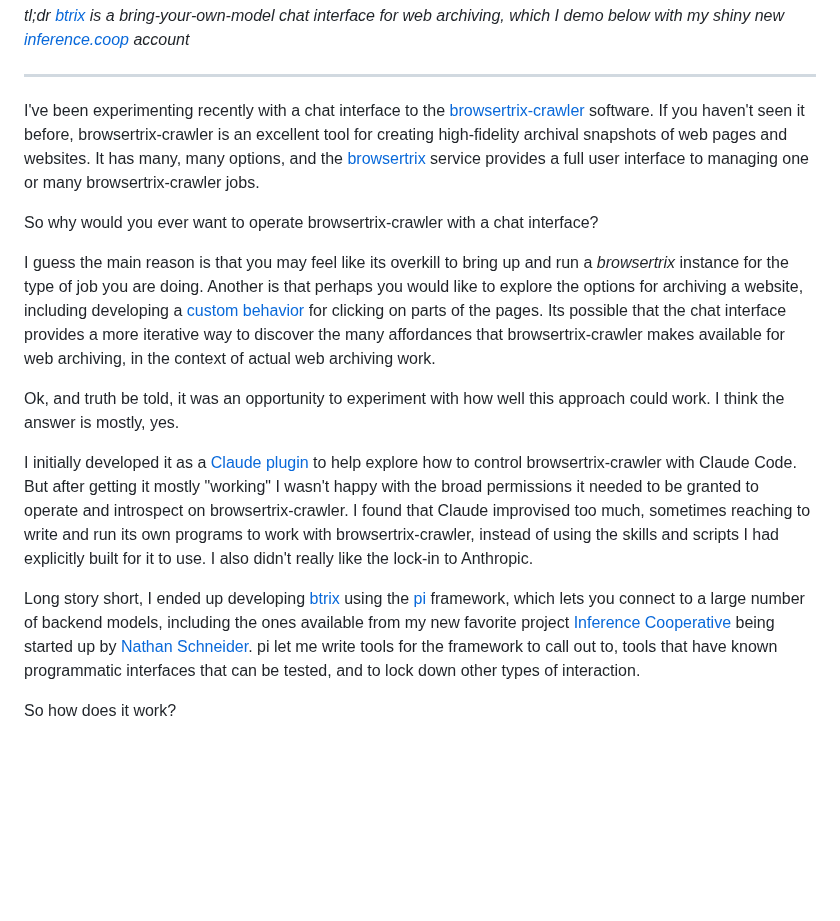
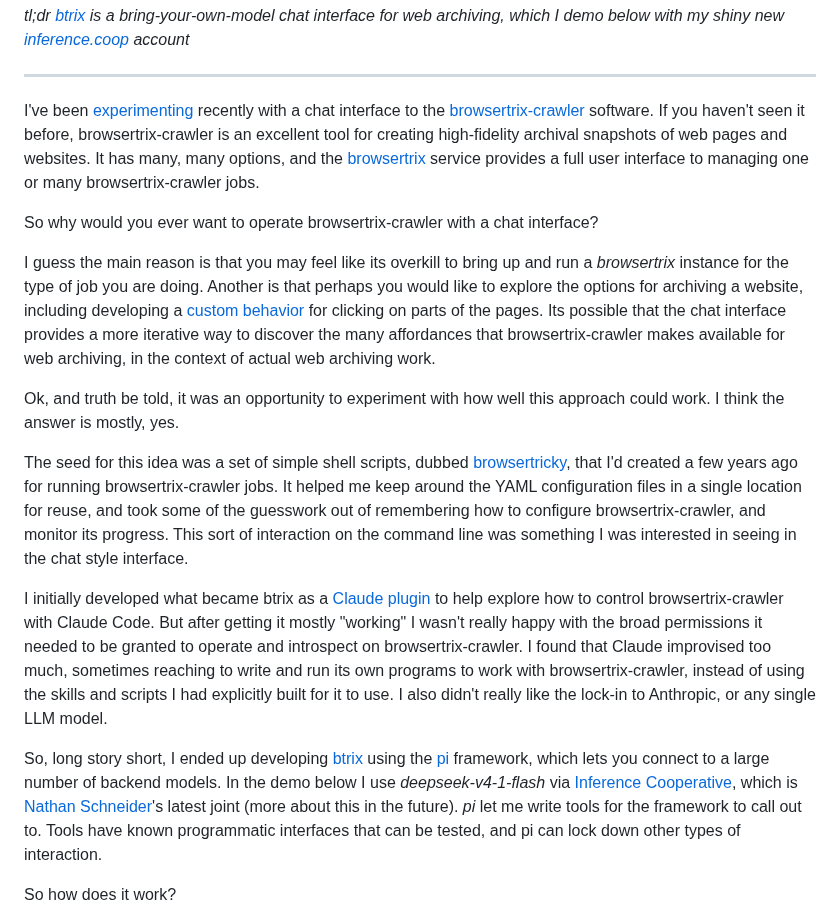
Before and after one commit to edsu/inkdroid.org, a Markdown page: _posts/2026-09-21-btrix.md, the part around one of its changes. GitHub-like rendering; blank space fills up the shorter version.

Commit message:
wording changes

```diff
--- a/_posts/2026-09-21-btrix.md
+++ b/_posts/2026-09-21-btrix.md
@@ -11,7 +11,7 @@ tags:
 
 ---
 
-I've been experimenting recently with a chat interface to the [browsertrix-crawler] software. If you haven't seen it before, browsertrix-crawler is an excellent tool for creating high-fidelity archival snapshots of web pages and websites. It has many, many options, and the [browsertrix] service provides a full user interface to managing one or many browsertrix-crawler jobs.
+I've been [experimenting] recently with a chat interface to the [browsertrix-crawler] software. If you haven't seen it before, browsertrix-crawler is an excellent tool for creating high-fidelity archival snapshots of web pages and websites. It has many, many options, and the [browsertrix] service provides a full user interface to managing one or many browsertrix-crawler jobs.
 
 So why would you ever want to operate browsertrix-crawler with a chat interface?
 
@@ -19,9 +19,11 @@ I guess the main reason is that you may feel like its overkill to bring up and r
 
 Ok, and truth be told, it was an opportunity to experiment with how well this approach could work. I think the answer is mostly, yes.
 
-I initially developed it as a [Claude plugin] to help explore how to control browsertrix-crawler with Claude Code. But after getting it mostly "working" I wasn't happy with the broad permissions it needed to be granted to operate and introspect on browsertrix-crawler. I found that Claude improvised too much, sometimes reaching to write and run its own programs to work with browsertrix-crawler, instead of using the skills and scripts I had explicitly built for it to use. I also didn't really like the lock-in to Anthropic.
+The seed for this idea was a set of simple shell scripts, dubbed [browsertricky], that I'd created a few years ago for running browsertrix-crawler jobs. It helped me keep around the YAML configuration files in a single location for reuse, and took some of the guesswork out of remembering how to configure browsertrix-crawler, and monitor its progress. This sort of interaction on the command line was something I was interested in seeing in the chat style interface.
 
-Long story short, I ended up developing [btrix] using the [pi] framework, which lets you connect to a large number of backend models, including the ones available from my new favorite project [Inference Cooperative] being started up by [Nathan Schneider]. pi let me write tools for the framework to call out to, tools that have known programmatic interfaces that can be tested, and to lock down other types of interaction.
+I initially developed what became btrix as a [Claude plugin] to help explore how to control browsertrix-crawler with Claude Code. But after getting it mostly "working" I wasn't really happy with the broad permissions it needed to be granted to operate and introspect on browsertrix-crawler. I found that Claude improvised too much, sometimes reaching to write and run its own programs to work with browsertrix-crawler, instead of using the skills and scripts I had explicitly built for it to use. I also didn't really like the lock-in to Anthropic, or any single LLM model.
+
+So, long story short, I ended up developing [btrix] using the [pi] framework, which lets you connect to a large number of backend models. In the demo below I use *deepseek-v4-1-flash* via [Inference Cooperative], which is [Nathan Schneider]'s latest joint (more about this in the future). *pi* let me write tools for the framework to call out to. Tools have known programmatic interfaces that can be tested, and pi can lock down other types of interaction.
 
 So how does it work?
 
```
Also changed, not shown: other parts of _posts/2026-09-21-btrix.md (+2 -0 lines).
